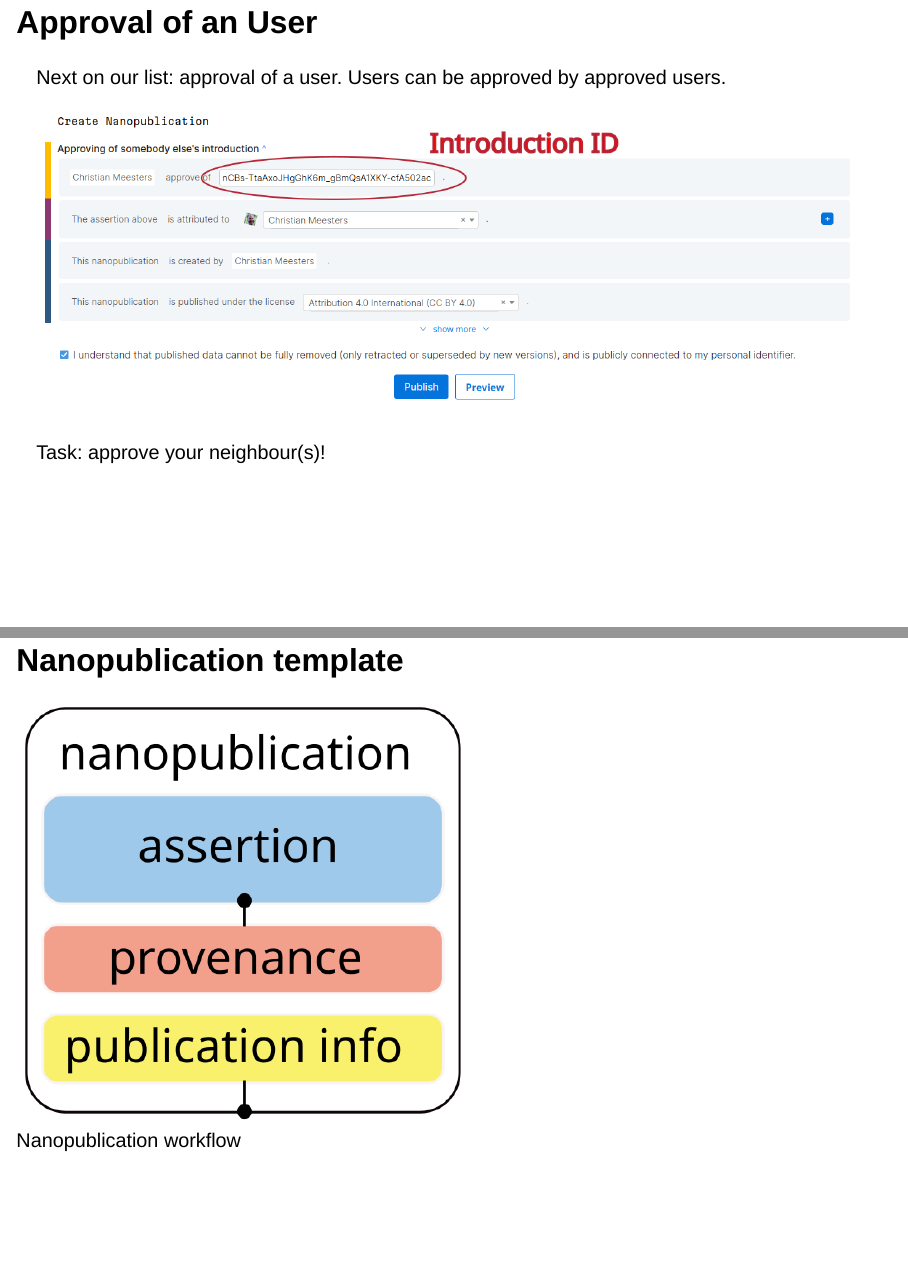
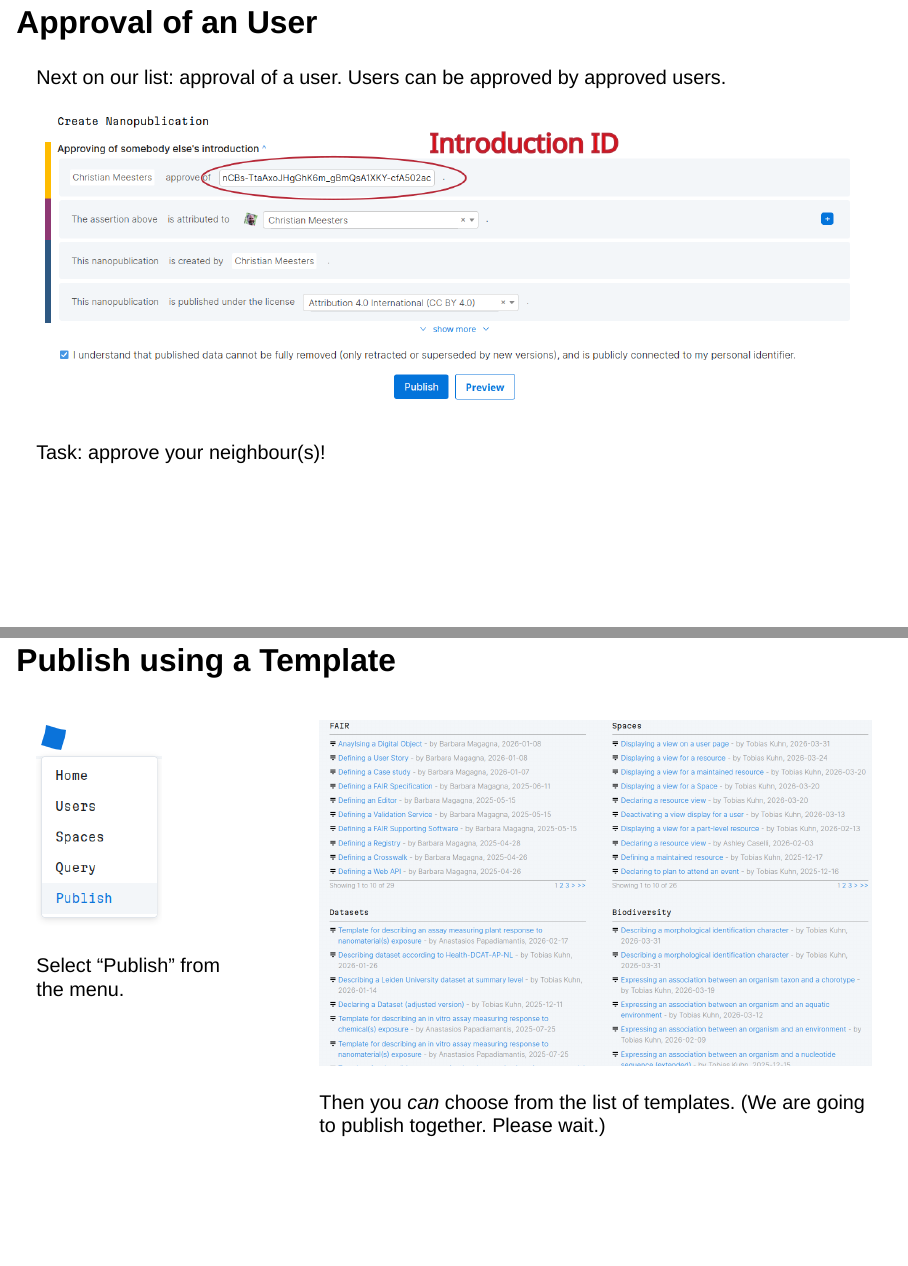
Before and after one commit to SaranjeetKaur/nanopub_101, a Quarto document (slides.qmd): pages 16 and 17 of 19 before the commit and pages 16 and 17 of 20 after it, joined at a grey line. Rendered offline with R 4.5, knitr and Pandoc in place of Quarto, with nearby package versions; drawn as Slidy slides in place of the format the file asks for.

Commit message:
feat: publish with templates intro slide

```diff
--- a/slides.qmd
+++ b/slides.qmd
@@ -116,6 +116,26 @@ Next on our list: approval of a user. Users can be approved by approved users.
 
 Task: approve your neighbour(s)!
 
+## Publish using a Template
+
+:::: {.columns}
+
+::: {.column width="30%"}
+
+![](images/publish_menu.png)
+
+Select "Publish" from the menu.
+:::
+
+::: {.column width="70%"}
+
+![](images/publish_templates.png)
+
+Then you _can_ choose from the list of templates. (We are going to publish together. Please wait.)
+
+:::
+
+::::
 
 ## Nanopublication template
 
```
Also changed, not shown: images/publish_menu.png (added), images/publish_templates.png (added).
